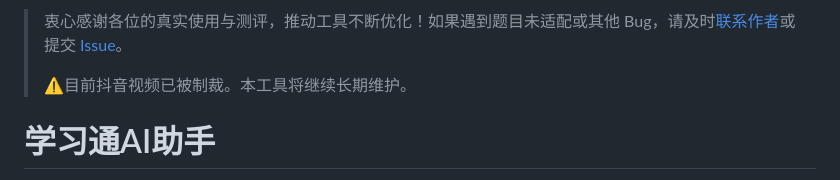
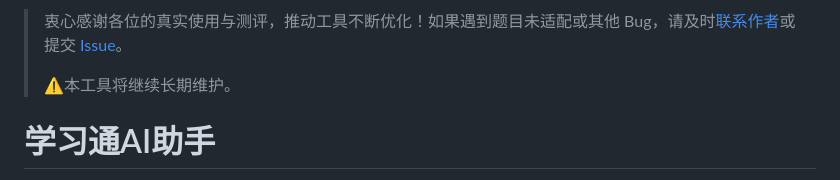
Before and after one commit to zhu-hailin/chaoxing-ai-assistant, a Markdown page: README.md, the part around the change. Drawn GitHub-style.

```diff
--- a/README.md
+++ b/README.md
@@ -4,7 +4,7 @@
 
 > 衷心感谢各位的真实使用与测评，推动工具不断优化！如果遇到题目未适配或其他 Bug，请及时[联系作者](https://github.com/zhu-hailin)或提交 [Issue](https://github.com/zhu-hailin/chaoxing-ai-assistant/issues)。
 >
-> ⚠️目前抖音视频已被制裁。本工具将继续长期维护。
+> ⚠️本工具将继续长期维护。
 
 # 学习通AI助手
 
```
